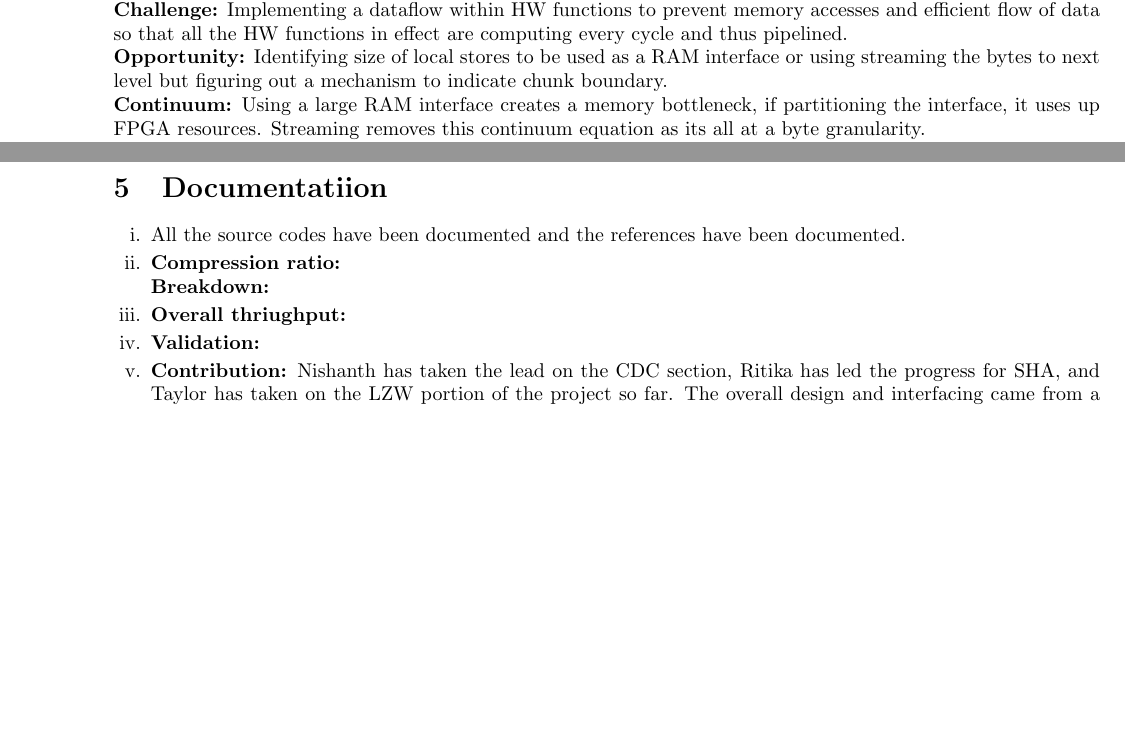
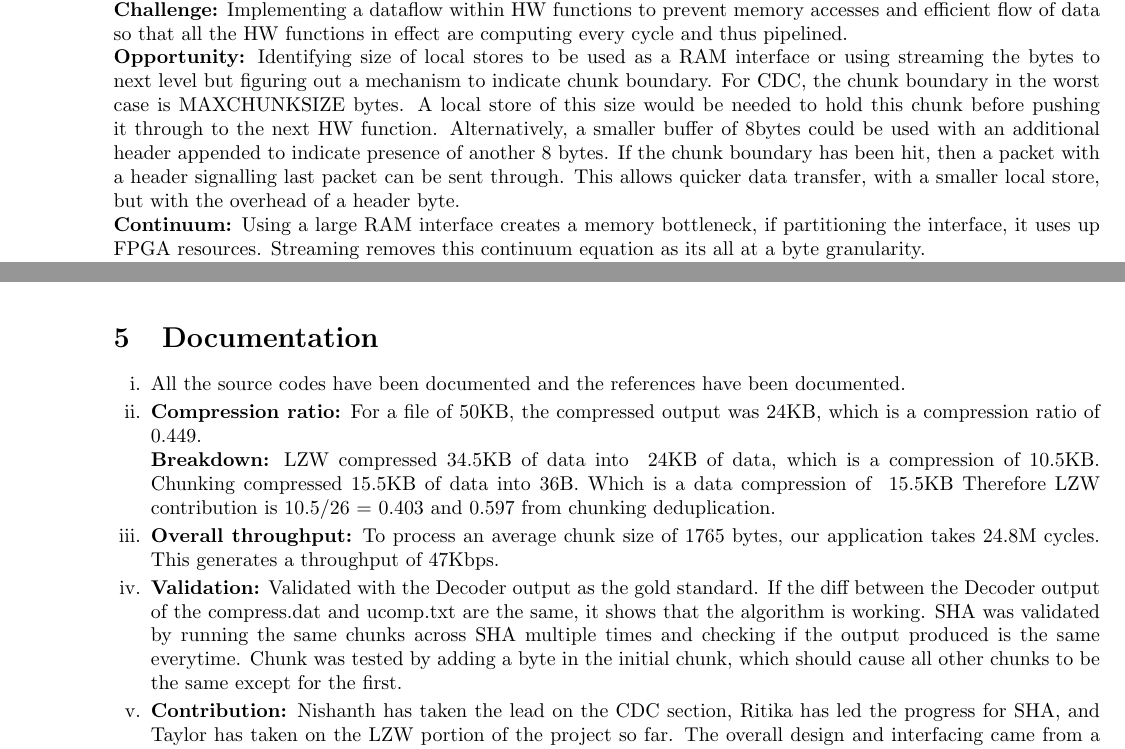
Before and after one commit to taylornelms15/ESE532-Final-Project, a LaTeX document (Writeups/p2report.tex): two parts of pages 1 and 5 of 5, joined at a grey line, cut so that both start at the same text, the shorter picture padded with empty space. Compiled offline with pdfLaTeX.

Commit message:
Added q5 details

```diff
--- a/Writeups/p2report.tex
+++ b/Writeups/p2report.tex
@@ -57,14 +57,15 @@ N = no.of vector lanes, then N * computation on a single lane
 \newline
 \textbf{Challenge:} Implementing a dataflow within HW functions to prevent memory accesses and efficient flow of data so that all the HW functions in effect are computing every cycle and thus pipelined.
 \newline
-\textbf{Opportunity:} Identifying size of local stores to be used as a RAM interface or using streaming the bytes to next level but figuring out a mechanism to indicate chunk boundary.
+\textbf{Opportunity:} Identifying size of local stores to be used as a RAM interface or using streaming the bytes to next level but figuring out a mechanism to indicate chunk boundary. For CDC, the chunk boundary in the worst case is MAXCHUNKSIZE bytes. A local store of this size would be needed to hold this chunk before pushing it through to the next HW function.
+Alternatively, a smaller buffer of 8bytes could be used with an additional header appended to indicate presence of another 8 bytes. If the chunk boundary has been hit, then a packet with a header signalling last packet can be sent through. This allows quicker data transfer, with a smaller local store, but with the overhead of a header byte.
 \newline
 \textbf{Continuum:} Using a large RAM interface creates a memory bottleneck, if partitioning the interface, it uses up FPGA resources.
 Streaming removes this continuum equation as its all at a byte granularity.
 \newline
 \textbf{Equation for benefit: } Throughput improves at a macro level due to reduction in memory access time and allowing all functions to be busy with computations effectively utilising the parallel nature of the FPGA.
 \item%e
-\textbf{Axis:} Data mover selection and data access pattern
+\textbf{Axis:} Data mover selection and data access pattern for CDC.
 \newline
 \textbf{Challenge:} Selecting the correct data mover between the PS and PL sections and in the process ensuring hardware code is altered to suit the data mover and conforms to the data access pattern.
 \newline
@@ -350,7 +364,7 @@ Zip file of fully functional code submitted.
 \section{Binaries}
 Zip file of binaries submitted.
 
-\section{Documentatiion}
+\section{Documentation}
 
 
 
@@ -361,19 +375,22 @@ All the source codes have been documented and the references have been documente
 
 
 \item%b
-\textbf{Compression ratio:}
+\textbf{Compression ratio:} For a file of 50KB, the compressed output was 24KB, which is a compression ratio of 0.449.
 \newline
-\textbf{Breakdown:}
-
-
+\textbf{Breakdown:} LZW compressed 34.5KB of data into ~24KB of data, which is a compression of 10.5KB.
+Chunking compressed 15.5KB of data into 36B. Which is a data compression of ~15.5KB
+Therefore LZW contribution is 10.5/26 = 0.403 and 0.597 from chunking deduplication.
 
 \item%c
 
-\textbf{Overall thriughput:}
+\textbf{Overall throughput:} To process an average chunk size of 1765 bytes, our application takes 24.8M cycles.
+This generates a throughput of 47Kbps.
 
 \item%d
 
-\textbf{Validation:}
+\textbf{Validation:} Validated with the Decoder output as the gold standard. If the diff between the Decoder output of the compress.dat and ucomp.txt are the same, it shows that the algorithm is working.
+SHA was validated by running the same chunks across SHA multiple times and checking if the output produced is the same everytime.
+Chunk was tested by adding a byte in the initial chunk, which should cause all other chunks to be the same except for the first.
 
 \item%e
 
```
Also changed, not shown: Writeups/p2report.pdf, Writeups/p2report.tex (19 more changed lines).
